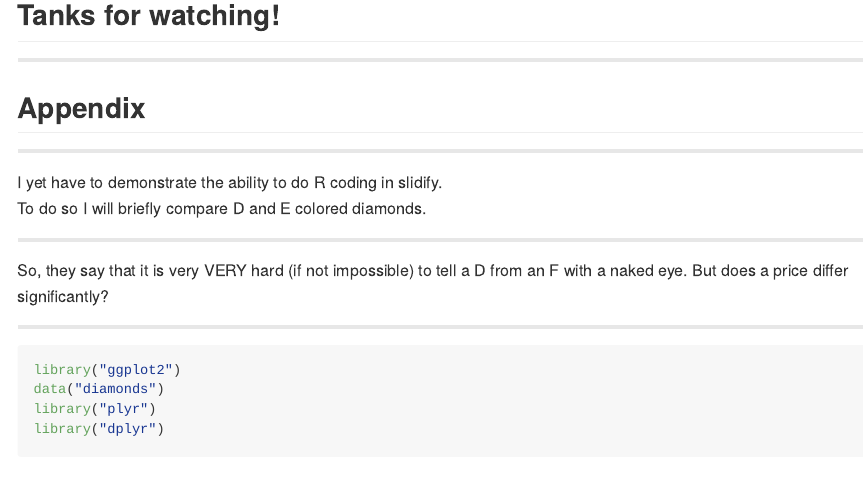
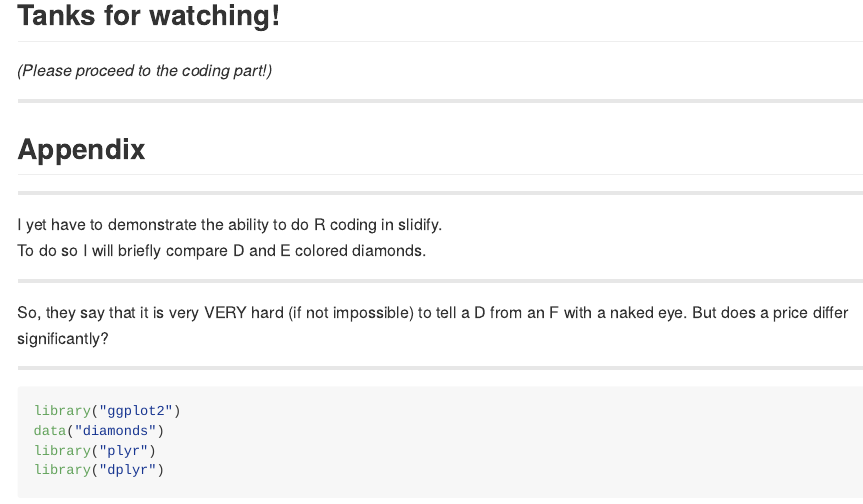
Before and after one commit to axrt/DiamondHuntSlides, an R Markdown document (index.Rmd): the page in a window 1100 px wide, from 4100 px down. The pictures show the output file index.md that the author committed with the source, drawn offline in the style of GitHub.

Commit message:
added "please proceed to the coding part"

```diff
--- a/index.Rmd
+++ b/index.Rmd
@@ -172,6 +172,7 @@ And don't hesitate to investigate. The diamond pricing *(as a function of diamon
 ---
 
 ## Tanks for watching!
+*(Please proceed to the coding part!)*
 
 ---
 
```
Also changed, not shown: index.html, index.md.
